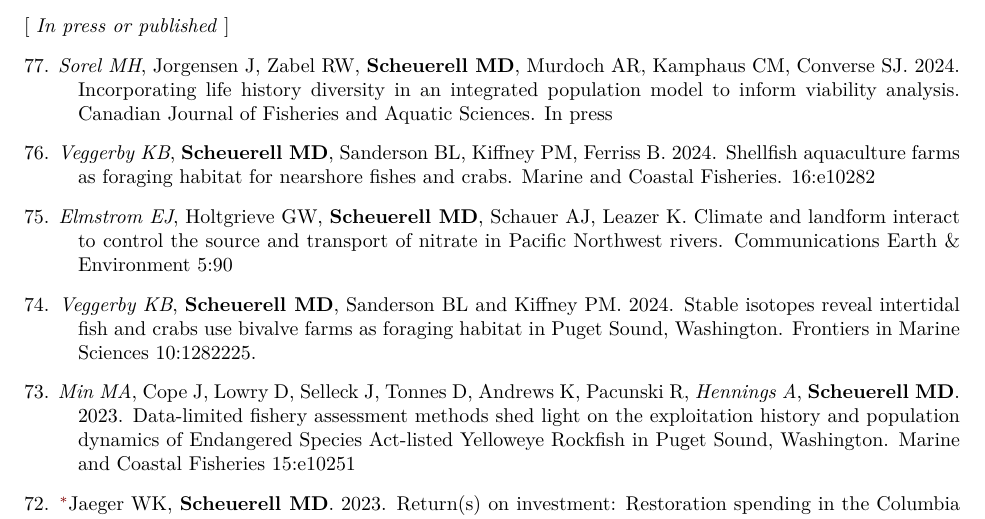
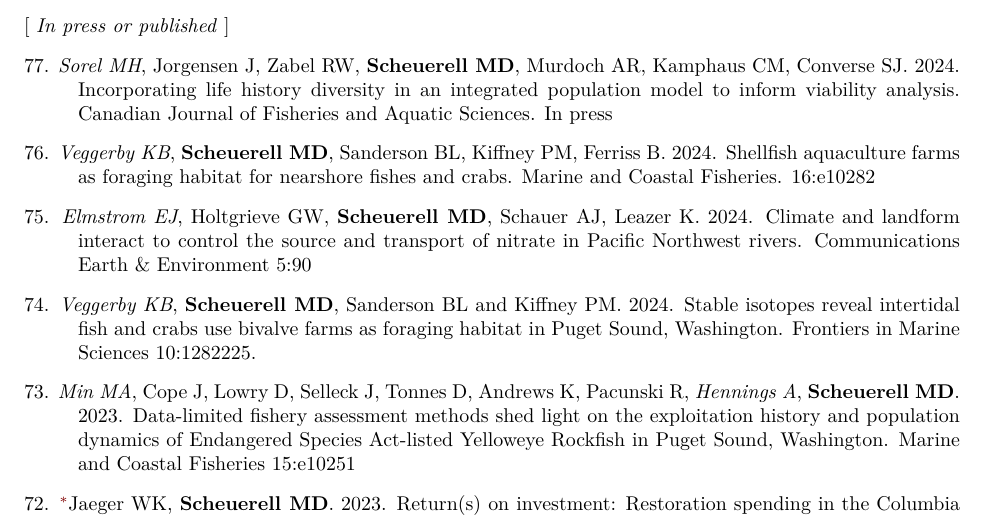
Before and after one commit to mdscheuerell/cv, an R Markdown document (MDScheuerell_CV.Rmd): part of page 2 of 13, cut so that both start at the same text. The pictures show the output file MDScheuerell_CV.pdf that the author committed with the source.

Commit message:
added year to Elmstrom paper

```diff
--- a/MDScheuerell_CV.Rmd
+++ b/MDScheuerell_CV.Rmd
@@ -144,7 +144,7 @@ _Veggerby KB_, Wood CL, Quinn TP, **Scheuerell MD**. Climate-associated changes
 
 76\. _Veggerby KB_, **Scheuerell MD**, Sanderson BL, Kiffney PM, Ferriss B. 2024. Shellfish aquaculture farms as foraging habitat for nearshore fishes and crabs. Marine and Coastal Fisheries. 16:e10282
 
-75\. _Elmstrom EJ_, Holtgrieve GW, **Scheuerell MD**, Schauer AJ, Leazer K. Climate and landform interact to control the source and transport of nitrate in Pacific Northwest rivers. Communications Earth & Environment 5:90
+75\. _Elmstrom EJ_, Holtgrieve GW, **Scheuerell MD**, Schauer AJ, Leazer K. 2024. Climate and landform interact to control the source and transport of nitrate in Pacific Northwest rivers. Communications Earth & Environment 5:90
 
 74\. _Veggerby KB_, **Scheuerell MD**, Sanderson BL and Kiffney PM. 2024. Stable isotopes reveal intertidal fish and crabs use bivalve farms as foraging habitat in Puget Sound, Washington. Frontiers in Marine Sciences 10:1282225.
 
```
Also changed, not shown: MDScheuerell_CV.pdf.
